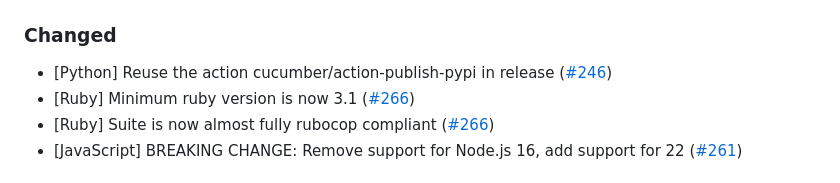
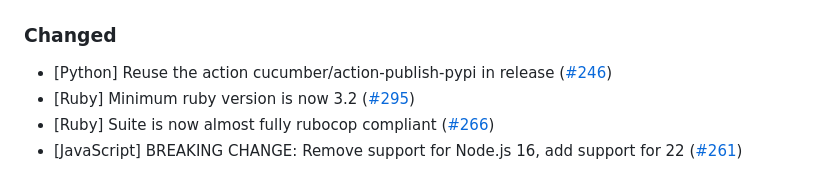
Before and after one commit to cucumber/ci-environment, a Markdown page: CHANGELOG.md, the part around the change. Drawn GitHub-style.

Commit message:
Update changelog for version 11 release

```diff
--- a/CHANGELOG.md
+++ b/CHANGELOG.md
@@ -8,7 +8,7 @@ and this project adheres to [Semantic Versioning](http://semver.org/).
 ## [Unreleased]
 ### Changed
 - [Python] Reuse the action cucumber/action-publish-pypi in release ([#246](https://github.com/cucumber/ci-environment/pull/246))
-- [Ruby] Minimum ruby version is now 3.1 ([#266](https://github.com/cucumber/ci-environment/pull/266))
+- [Ruby] Minimum ruby version is now 3.2 ([#295](https://github.com/cucumber/ci-environment/pull/295))
 - [Ruby] Suite is now almost fully rubocop compliant ([#266](https://github.com/cucumber/ci-environment/pull/266))
 - [JavaScript] BREAKING CHANGE: Remove support for Node.js 16, add support for 22 ([#261](https://github.com/cucumber/ci-environment/pull/261))
 
```
